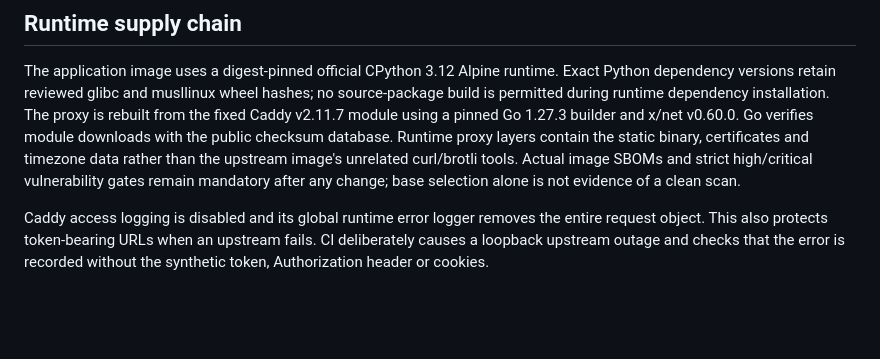
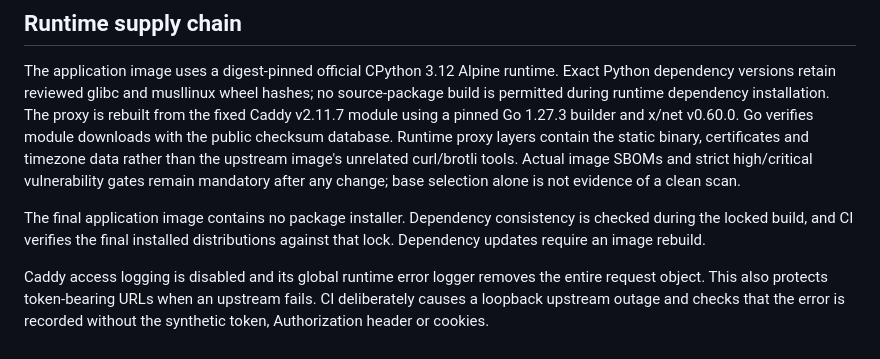
Before and after one commit to Naiguy1/Flight-Alerts, a Markdown page: docs/architecture.md, the part around the change. Drawn GitHub-style; blank space fills up the shorter version.

```diff
--- a/docs/architecture.md
+++ b/docs/architecture.md
@@ -70,6 +70,10 @@ data rather than the upstream image's unrelated curl/brotli tools. Actual image
 SBOMs and strict high/critical vulnerability gates remain mandatory after any
 change; base selection alone is not evidence of a clean scan.
 
+The final application image contains no package installer. Dependency consistency
+is checked during the locked build, and CI verifies the final installed
+distributions against that lock. Dependency updates require an image rebuild.
+
 Caddy access logging is disabled and its global runtime error logger removes the
 entire request object. This also protects token-bearing URLs when an upstream
 fails. CI deliberately causes a loopback upstream outage and checks that the error
```
Also changed, not shown: docs/next-steps.md (+7 -0 lines), docs/production-readiness.md (+64 -61 lines).
